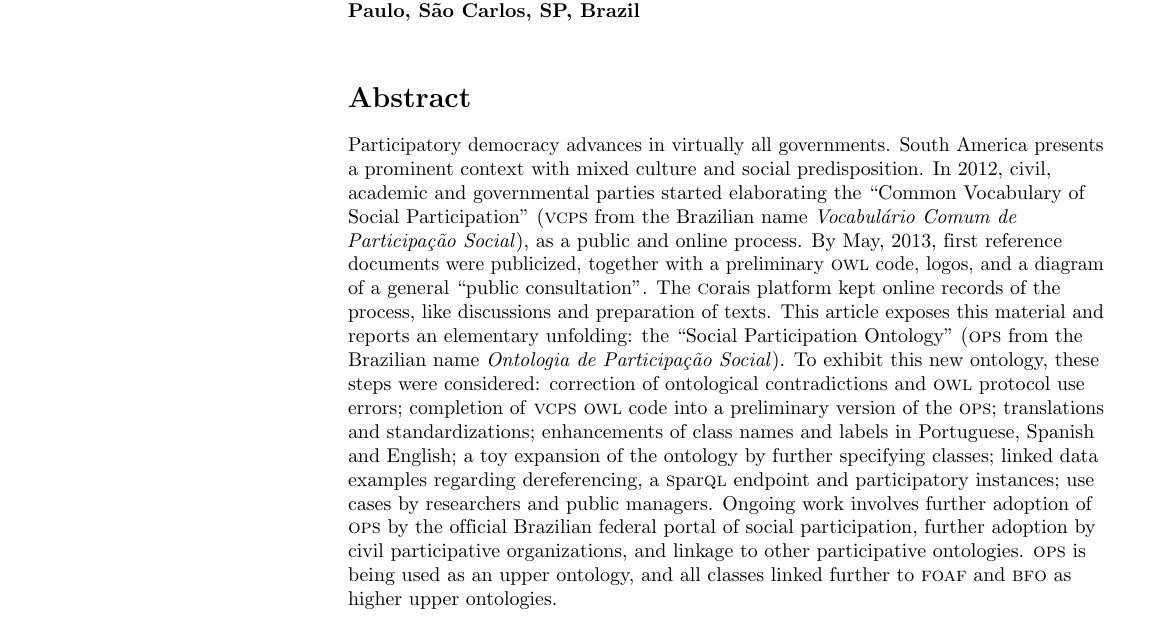
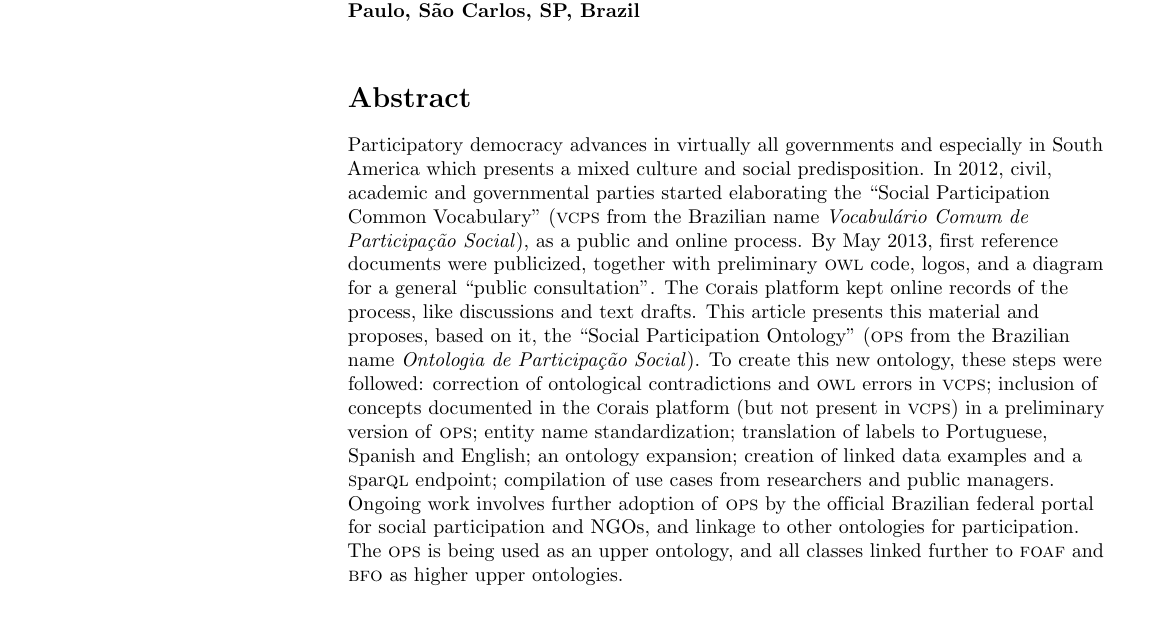
Before and after one commit to ttm/ops, a LaTeX document (plosOne/plos.tex): part of page 1 of 16, cut so that both start at the same text. The pictures show the PDF file plosOne/plos.pdf that the author committed with the source.

Commit message:
repassado resumo com Dilvan do arquivo geral p plos

```diff
--- a/plosOne/plos.tex
+++ b/plosOne/plos.tex
@@ -334,12 +334,10 @@ Dilvan de Abreu Moreira\textsuperscript{4}
 \end{flushleft}
 % Please keep the abstract below 300 words
 \section*{Abstract}
-    Participatory democracy advances in virtually all governments. South America presents a prominent context with mixed culture and social predisposition. In 2012, civil, academic and governmental parties started elaborating the ``Common Vocabulary of Social Participation'' (\vcps\ from the Brazilian name \emph{Vocabul\'ario Comum de Participa\c{c}\~ao Social}), as a public and online process. By May, 2013, first reference documents were publicized, together with a preliminary \owl\ code,
-logos, and a diagram of a general ``public consultation''.
-The \corais\ platform kept online records of the process, like discussions and preparation of texts.
-This article exposes this material and reports an elementary unfolding: the ``Social Participation Ontology'' (\ops\ from the Brazilian name \emph{Ontologia de Participa\c{c}\~ao Social}). To exhibit this new ontology, these steps were considered: correction of ontological contradictions and \owl\ protocol use errors; completion of \vcps\ \owl\ code into a preliminary version of the \ops; translations and standardizations; enhancements of class names and labels in Portuguese, Spanish and English; a toy expansion of the ontology by further specifying classes; linked data examples regarding dereferencing, a \sparql\ endpoint and participatory instances; use cases by researchers and public managers. Ongoing work involves further adoption of \ops\ by the official Brazilian federal portal of social participation, further adoption by civil participative organizations, and linkage to other participative ontologies. \ops\ is being used as an upper ontology, and all classes linked further to \foaf\ and \bfo\ as higher upper ontologies.
-
-
+    Participatory democracy advances in virtually all governments and especially in South America which presents a mixed culture and social predisposition.
+ In 2012, civil, academic and governmental parties started elaborating the ``Social Participation Common Vocabulary'' (\vcps\ from the Brazilian name \emph{Vocabul\'ario Comum de Participa\c{c}\~ao Social}), as a public and online process. By May 2013, first reference documents were publicized, together with preliminary \owl\ code, logos, and a diagram for a general ``public consultation''.
+The \corais\ platform kept online records of the process, like discussions and text drafts.
+This article presents this material and proposes, based on it, the ``Social Participation Ontology'' (\ops\ from the Brazilian name \emph{Ontologia de Participa\c{c}\~ao Social}). To create  this new ontology, these steps were followed: correction of ontological contradictions and \owl\ errors in \vcps; inclusion of concepts documented in the \corais\ platform (but not present in \vcps) in a preliminary version of \ops; entity name standardization; translation of labels to Portuguese, Spanish and English; an ontology expansion; creation of linked data examples and  a \sparql\ endpoint; compilation of use cases from researchers and public managers. Ongoing work involves further adoption of \ops\ by the official Brazilian federal portal for social participation and  NGOs, and linkage to other ontologies for participation. The \ops\ is being used as an upper ontology, and all classes linked further to \foaf\ and \bfo\ as higher upper ontologies.
 
 % Please keep the Author Summary between 150 and 200 words
 % Use first person. PLOS ONE authors please skip this step.
```
Also changed, not shown: plosOne/plos.pdf.
